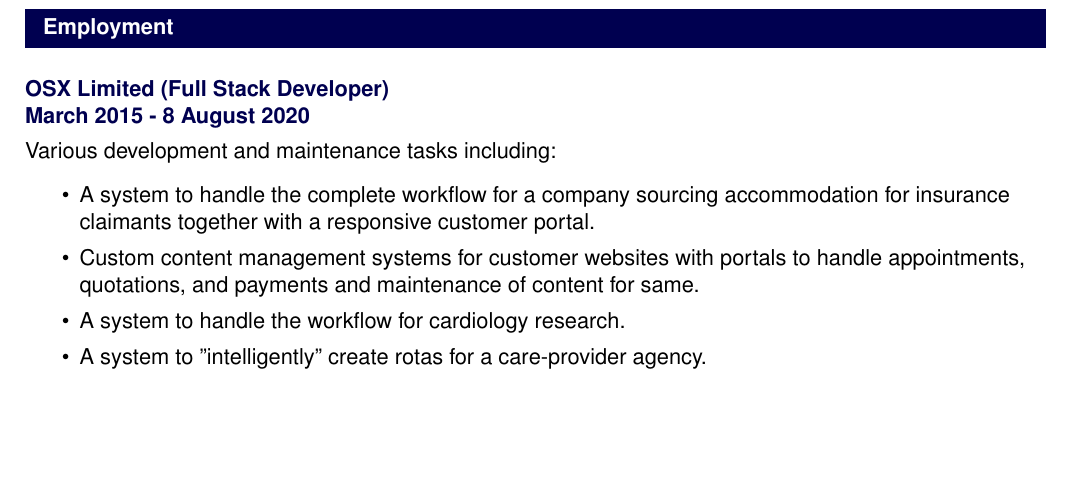
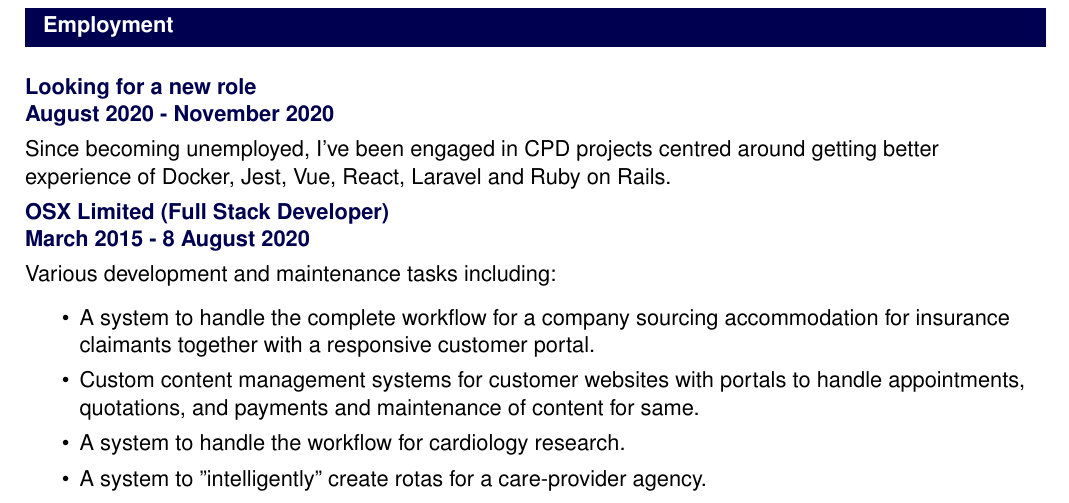
Before and after one commit to andy-preston/cv-builder, a LaTeX document (template.tex, which reads cv.tex): part of page 1 of 3, cut so that both start at the same text, the shorter picture padded with empty space. Compiled offline with pdfLaTeX.

Commit message:
Added a "job" for unemployed CPD

```diff
--- a/cv.tex
+++ b/cv.tex
@@ -60,6 +60,14 @@
 \fi
 
 \sectionHeading{Employment}
+
+\jobHeading
+    {Looking for a new role}
+    {August 2020 - November 2020}
+
+Since becoming unemployed, I've been engaged in CPD projects centred around
+getting better experience of Docker, Jest, Vue, React, Laravel and
+Ruby on Rails.
 
 \jobHeading
     {OSX Limited (Full Stack Developer)}
```
